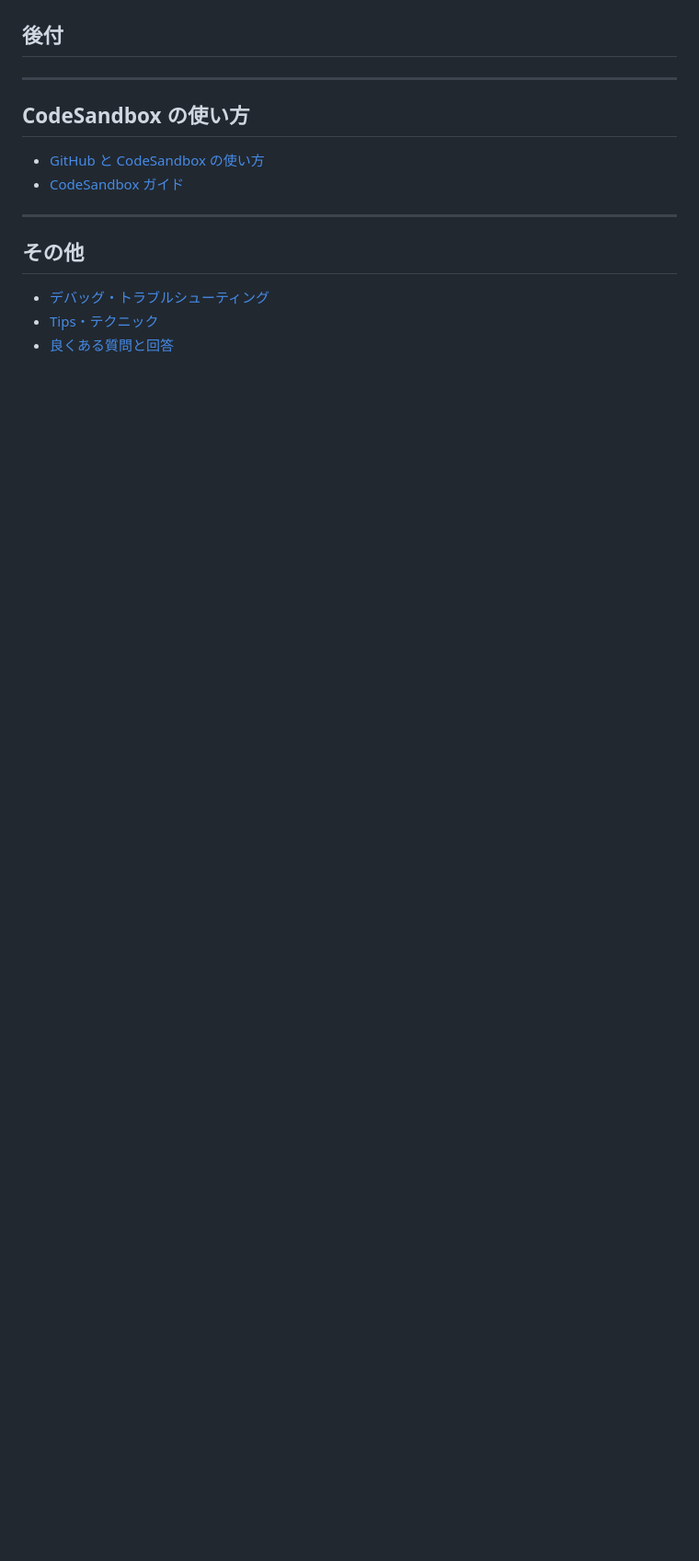
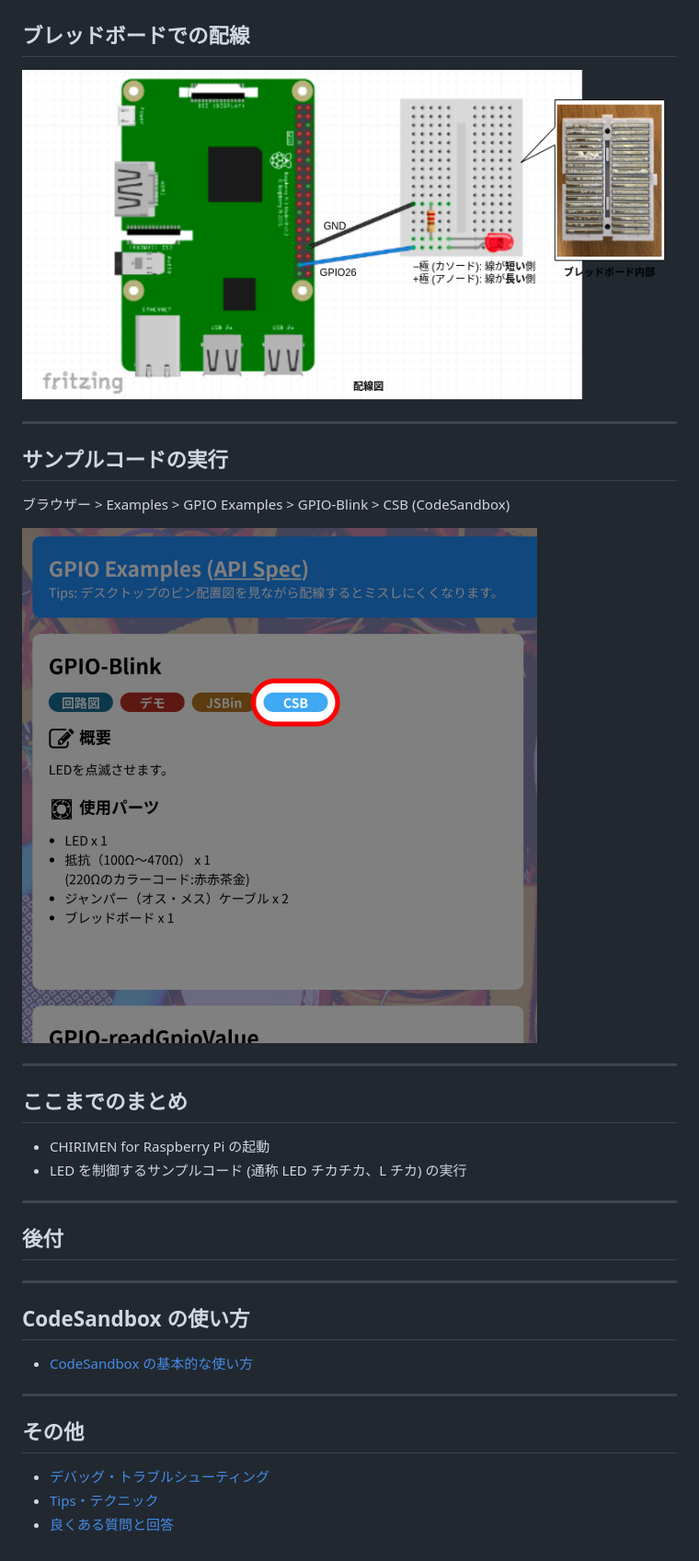
Before and after one commit to kou029w/chirimen-hands-on, a Markdown page: README.md, the part around one of its changes. Shown at 92% size. Drawn GitHub-style; pictures changed too: assets/led-blink.dio.png (added), assets/link-to-led-blink-csb.jpg (added); blank space fills up the shorter version.

```diff
--- a/README.md
+++ b/README.md
@@ -89,11 +117,35 @@ Web ブラウザーからハードウェアを制御するプロトタイピン
+## ブレッドボードでの配線
+
+![h:600](./assets/led-blink.dio.png)
+
+<!-- _footer: https://tutorial.chirimen.org/raspi/section0#section-7 -->
+
+---
+
+## サンプルコードの実行
+
+ブラウザー > Examples > GPIO Examples > GPIO-Blink > CSB (CodeSandbox)
+
+![h:480](./assets/link-to-led-blink-csb.jpg)
+
+<!-- _footer: CHIRIMEN Examples https://chirimen.org/chirimen/gc/top/examples/ -->
+
+---
+
+## ここまでのまとめ
+
+- CHIRIMEN for Raspberry Pi の起動
+- LED を制御するサンプルコード (通称 LED チカチカ、L チカ) の実行
+
+---
+
 ## 後付
 
 ---
 
 ## CodeSandbox の使い方
 
-- [GitHub と CodeSandbox の使い方](https://kou029w.github.io/github-and-codesandbox-guide/)
-- [CodeSandbox ガイド](https://csb-jp.github.io/)
+- [CodeSandbox の基本的な使い方](https://csb-jp.github.io/docs/usage)
 
 ---
 
```
Also changed, not shown: other parts of README.md (+28 -0 lines), assets/chirimen-starter-kit.png (added), assets/setup-raspi.jpg (added), assets/setup-wifi.png (added).
